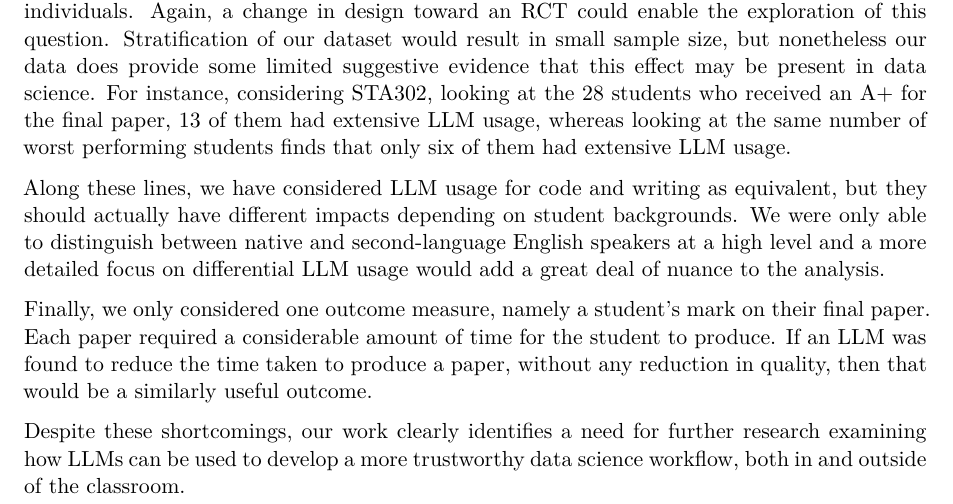
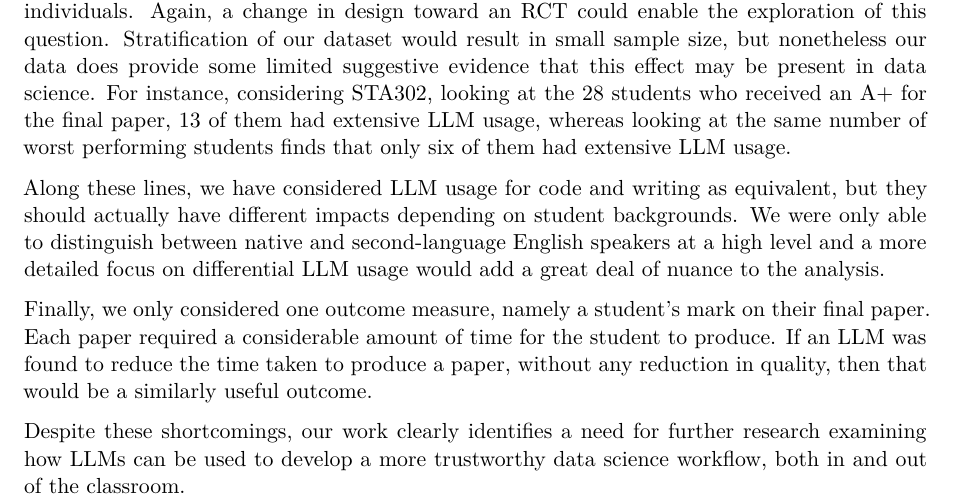
Before and after one commit to RohanAlexander/starter_folder, a Quarto document (paper/paper.qmd): part of page 13 of 22, cut so that both start at the same text. Rendered offline with R 4.5, knitr and Pandoc in place of Quarto, then LaTeX, with nearby package versions; some code elsewhere in the file could not run offline.

Commit message:
Very minor typo in the last sentence

```diff
--- a/paper/paper.qmd
+++ b/paper/paper.qmd
@@ -919,7 +919,7 @@ Along these lines, we have considered LLM usage for code and writing as equivale
 
 Finally, we only considered one outcome measure, namely a student's mark on their final paper. Each paper required a considerable amount of time for the student to produce. If an LLM was found to reduce the time taken to produce a paper, without any reduction in quality, then that would be a similarly useful outcome.
 
-Despite these shortcomings, our work clearly identifies a need for further research examining how LLMs can be used to develop a more trustworthy data science workflow, both in and outside of the classroom.
+Despite these shortcomings, our work clearly identifies a need for further research examining how LLMs can be used to develop a more trustworthy data science workflow, both in and out of the classroom.
 
 \newpage
 
```
